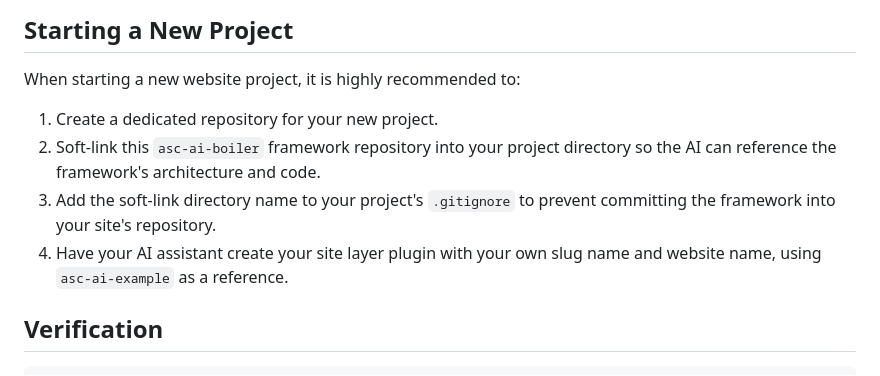
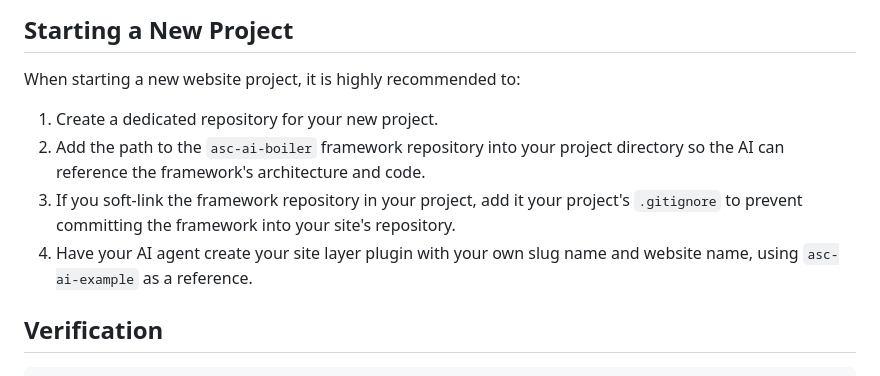
Before and after one commit to asolutioncompany/asc-ai-boiler, a Markdown page: README.md, the part around the change. Drawn GitHub-style.

```diff
--- a/README.md
+++ b/README.md
@@ -72,10 +72,11 @@ cd ../asc-ai-example && composer install
 ## Starting a New Project
 
 When starting a new website project, it is highly recommended to:
+
 1. Create a dedicated repository for your new project.
-2. Soft-link this `asc-ai-boiler` framework repository into your project directory so the AI can reference the framework's architecture and code.
-3. Add the soft-link directory name to your project's `.gitignore` to prevent committing the framework into your site's repository.
-4. Have your AI assistant create your site layer plugin with your own slug name and website name, using `asc-ai-example` as a reference.
+2. Add the path to the `asc-ai-boiler` framework repository into your project directory so the AI can reference the framework's architecture and code.
+3. If you soft-link the framework repository in your project, add it your project's `.gitignore` to prevent committing the framework into your site's repository.
+4. Have your AI agent create your site layer plugin with your own slug name and website name, using `asc-ai-example` as a reference.
 
 ## Verification
 
```
